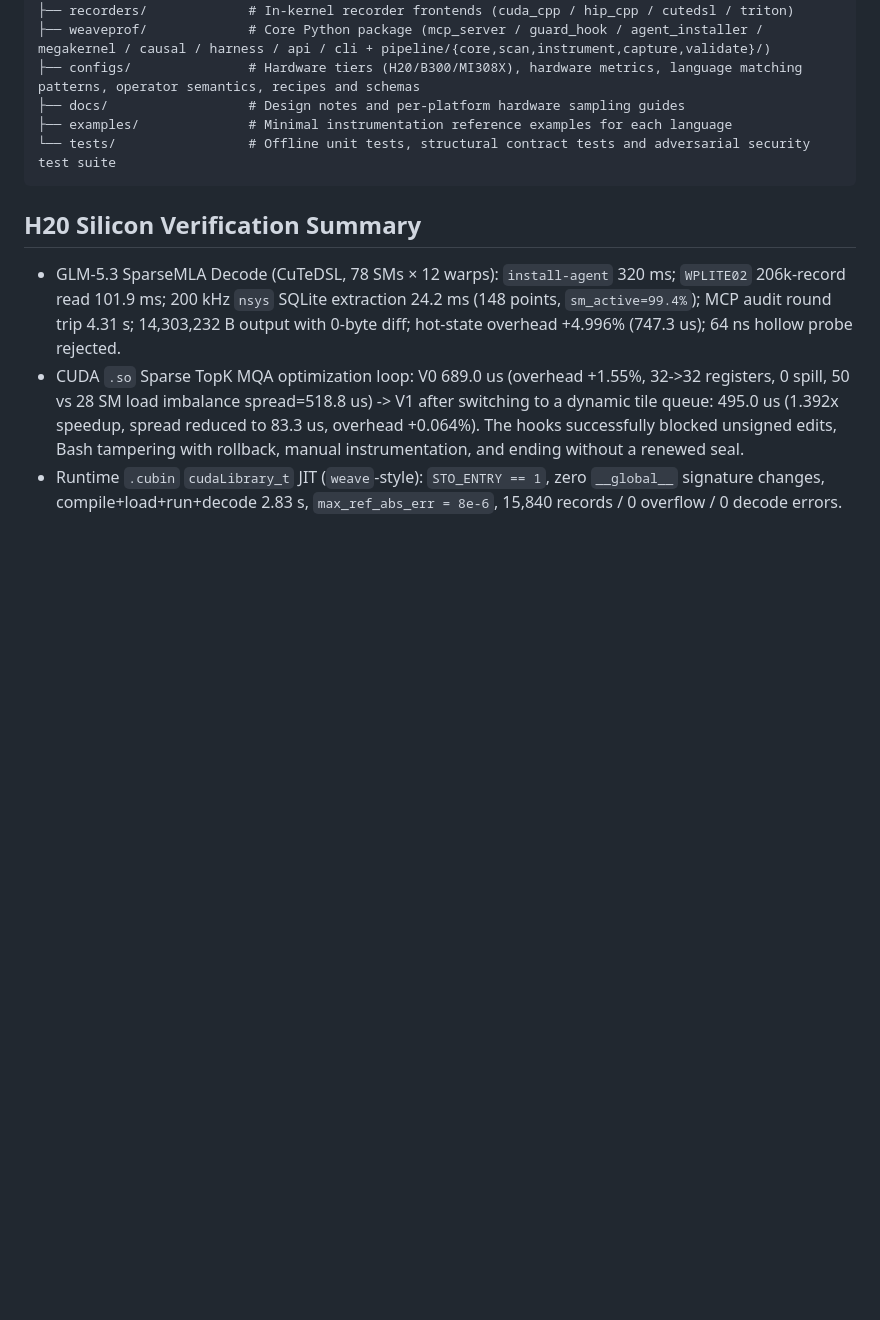
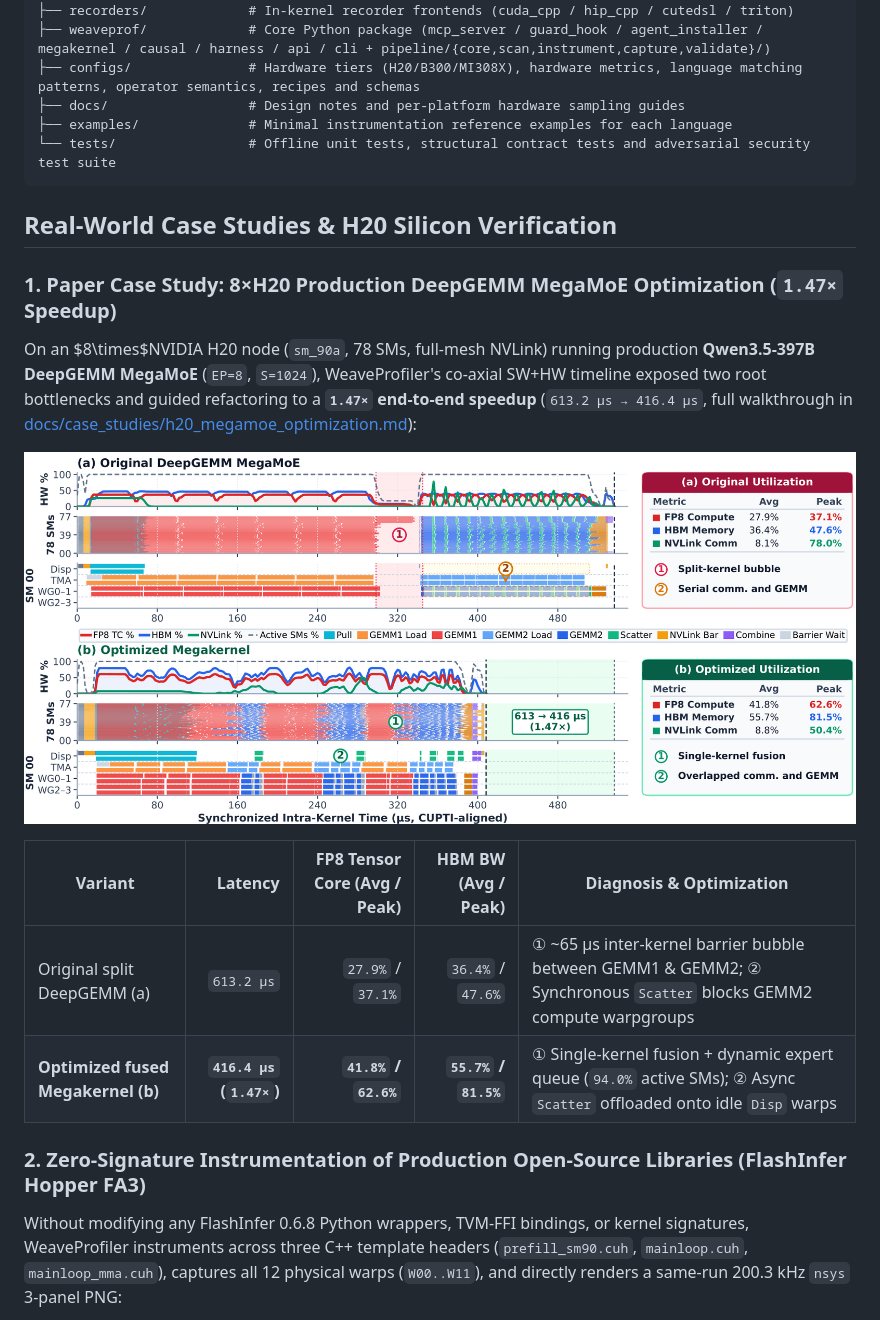
Before and after one commit to Lssyes/WeaveProfiler, a Markdown page: README_EN.md, the part around one of its changes. GitHub-like rendering; pictures changed too: docs/images/case_h20_megamoe_1p47x.png (added); blank space fills up the shorter version.

````diff
--- a/README_EN.md
+++ b/README_EN.md
@@ -148,8 +148,20 @@ WeaveProfiler/
 └── tests/                 # Offline unit tests, structural contract tests and adversarial security test suite
 ```
 
-## H20 Silicon Verification Summary
+## Real-World Case Studies & H20 Silicon Verification
 
-- GLM-5.3 SparseMLA Decode (CuTeDSL, 78 SMs × 12 warps): `install-agent` 320 ms; `WPLITE02` 206k-record read 101.9 ms; 200 kHz `nsys` SQLite extraction 24.2 ms (148 points, `sm_active=99.4%`); MCP audit round trip 4.31 s; 14,303,232 B output with 0-byte diff; hot-state overhead +4.996% (747.3 us); 64 ns hollow probe rejected.
-- CUDA `.so` Sparse TopK MQA optimization loop: V0 689.0 us (overhead +1.55%, 32->32 registers, 0 spill, 50 vs 28 SM load imbalance spread=518.8 us) -> V1 after switching to a dynamic tile queue: 495.0 us (1.392x speedup, spread reduced to 83.3 us, overhead +0.064%). The hooks successfully blocked unsigned edits, Bash tampering with rollback, manual instrumentation, and ending without a renewed seal.
-- Runtime `.cubin` `cudaLibrary_t` JIT (`weave`-style): `STO_ENTRY == 1`, zero `__global__` signature changes, compile+load+run+decode 2.83 s, `max_ref_abs_err = 8e-6`, 15,840 records / 0 overflow / 0 decode errors.
+### 1. Paper Case Study: 8×H20 Production DeepGEMM MegaMoE Optimization (`1.47×` Speedup)
+
+On an $8\times$NVIDIA H20 node (`sm_90a`, 78 SMs, full-mesh NVLink) running production **Qwen3.5-397B DeepGEMM MegaMoE** (`EP=8`, `S=1024`), WeaveProfiler's co-axial SW+HW timeline exposed two root bottlenecks and guided refactoring to a **`1.47×` end-to-end speedup** (`613.2 µs → 416.4 µs`, full walkthrough in [docs/case_studies/h20_megamoe_optimization.md](docs/case_studies/h20_megamoe_optimization.md)):
+
+![8×H20 DeepGEMM MegaMoE Before/After Co-Axial Timeline](docs/images/case_h20_megamoe_1p47x.png)
+
+| Variant | Latency | FP8 Tensor Core (Avg / Peak) | HBM BW (Avg / Peak) | Diagnosis & Optimization |
+| --- | ---: | ---: | ---: | --- |
+| Original split DeepGEMM (a) | `613.2 µs` | `27.9%` / `37.1%` | `36.4%` / `47.6%` | ① ~65 µs inter-kernel barrier bubble between GEMM1 & GEMM2; ② Synchronous `Scatter` blocks GEMM2 compute warpgroups |
+| **Optimized fused Megakernel (b)** | **`416.4 µs` (`1.47×`)** | **`41.8%` / `62.6%`** | **`55.7%` / `81.5%`** | ① Single-kernel fusion + dynamic expert queue (`94.0%` active SMs); ② Async `Scatter` offloaded onto idle `Disp` warps |
+
+### 2. Zero-Signature Instrumentation of Production Open-Source Libraries (FlashInfer Hopper FA3)
+
+Without modifying any FlashInfer 0.6.8 Python wrappers, TVM-FFI bindings, or kernel signatures, WeaveProfiler instruments across three C++ template headers (`prefill_sm90.cuh`, `mainloop.cuh`, `mainloop_mma.cuh`), captures all 12 physical warps (`W00..W11`), and directly renders a same-run 200.3 kHz `nsys` 3-panel PNG:
+
````
Also changed, not shown: other parts of README_EN.md (+8 -0 lines), README.md (+28 -12 lines), docs/case_studies/h20_megamoe_optimization.md (added, +63 -0 lines), docs/images/case_h20_flashinfer_fa3.png (added), docs/images/case_h20_glm53_sparse_mla.png (added), docs/images/case_h20_qwen38_gdn_prefill.png (added), 1 other file.
